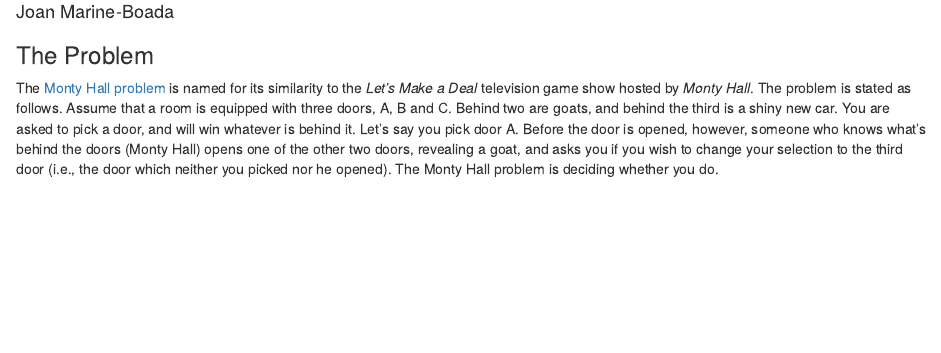
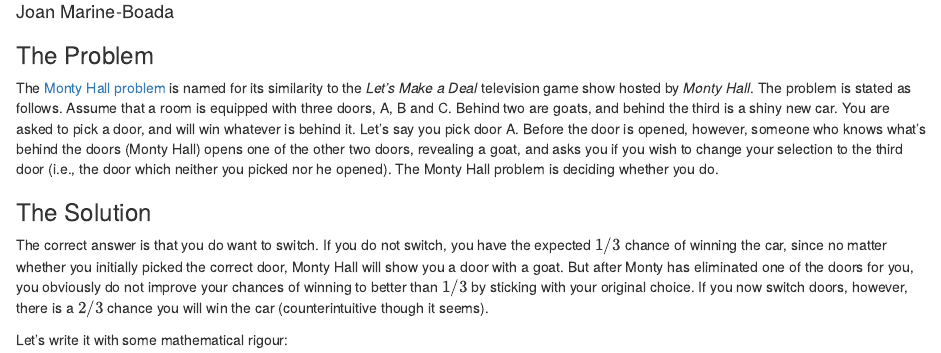
Before and after one commit to joanmb/The_Monty_Hall_problem_for_sceptics, an R Markdown document (The_Monty_Hall_problem_for_sceptics.Rmd): the page in a window 1100 px wide, from 70 px down. Rendered offline with R 4.5, knitr and Pandoc, with nearby package versions.

Commit message:
Update code

```diff
--- a/The_Monty_Hall_problem_for_sceptics.Rmd
+++ b/The_Monty_Hall_problem_for_sceptics.Rmd
@@ -11,3 +11,9 @@ knitr::opts_chunk$set(echo = TRUE)
 ### The Problem
 
 The [Monty Hall problem](https://en.wikipedia.org/wiki/Monty_Hall_problem) is named for its similarity to the *Let's Make a Deal* television game show hosted by *Monty Hall*. The problem is stated as follows. Assume that a room is equipped with three doors, A, B and C. Behind two are goats, and behind the third is a shiny new car. You are asked to pick a door, and will win whatever is behind it. Let's say you pick door A. Before the door is opened, however, someone who knows what's behind the doors (Monty Hall) opens one of the other two doors, revealing a goat, and asks you if you wish to change your selection to the third door (i.e., the door which neither you picked nor he opened). The Monty Hall problem is deciding whether you do.
+
+### The Solution
+
+The correct answer is that you do want to switch. If you do not switch, you have the expected $1/3$ chance of winning the car, since no matter whether you initially picked the correct door, Monty Hall will show you a door with a goat. But after Monty has eliminated one of the doors for you, you obviously do not improve your chances of winning to better than $1/3$ by sticking with your original choice. If you now switch doors, however, there is a $2/3$ chance you will win the car (counterintuitive though it seems).
+
+Let's write it with some mathematical rigour:
```
